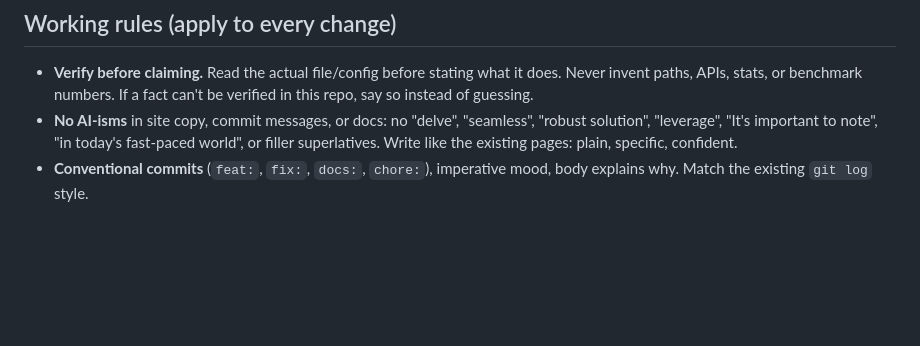
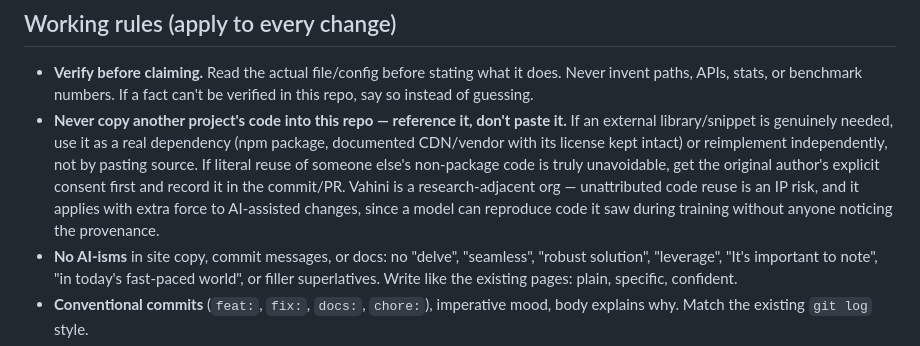
Before and after one commit to vahinitech/vahini-web, a Markdown page: CLAUDE.md, the part around the change. Rendered like a GitHub page; blank space fills up the shorter version.

```diff
--- a/CLAUDE.md
+++ b/CLAUDE.md
@@ -5,6 +5,16 @@
 - **Verify before claiming.** Read the actual file/config before stating what
   it does. Never invent paths, APIs, stats, or benchmark numbers. If a fact
   can't be verified in this repo, say so instead of guessing.
+- **Never copy another project's code into this repo — reference it,
+  don't paste it.** If an external library/snippet is genuinely needed,
+  use it as a real dependency (npm package, documented CDN/vendor with
+  its license kept intact) or reimplement independently, not by pasting
+  source. If literal reuse of someone else's non-package code is truly
+  unavoidable, get the original author's explicit consent first and
+  record it in the commit/PR. Vahini is a research-adjacent org —
+  unattributed code reuse is an IP risk, and it applies with extra force
+  to AI-assisted changes, since a model can reproduce code it saw during
+  training without anyone noticing the provenance.
 - **No AI-isms** in site copy, commit messages, or docs: no "delve",
   "seamless", "robust solution", "leverage", "It's important to note",
   "in today's fast-paced world", or filler superlatives. Write like the
```
Also changed, not shown: .github/instructions/code-review.instructions.md (+14 -0 lines).
